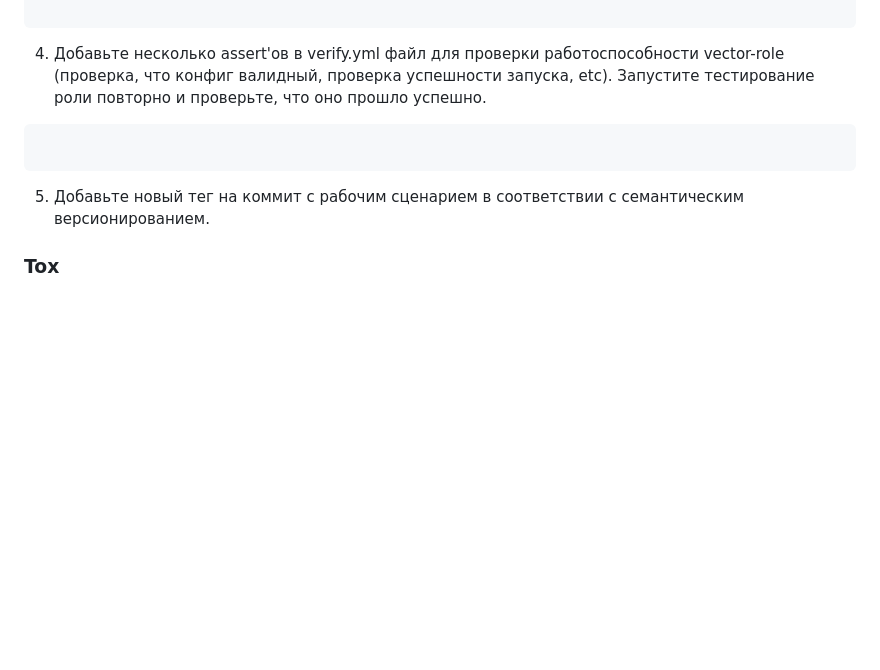
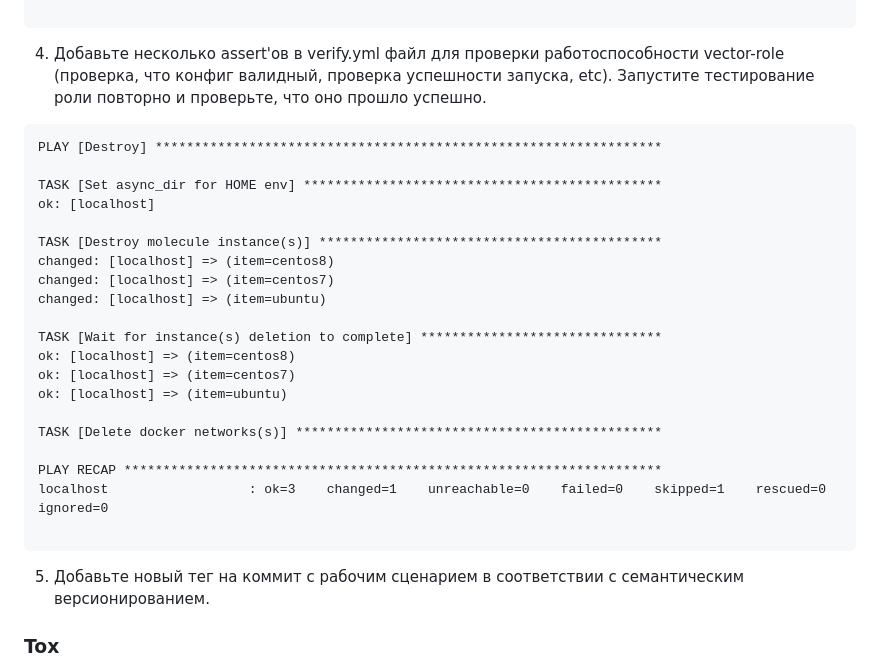
Before and after one commit to mairambek1/devops-netology, a Markdown page: 08-ansible-05-testing/README.md, the part around the change. Rendered like a GitHub page; blank space fills up the shorter version.

````diff
--- a/08-ansible-05-testing/README.md
+++ b/08-ansible-05-testing/README.md
@@ -96,6 +96,26 @@ verifier:
 ```
 4. Добавьте несколько assert'ов в verify.yml файл для  проверки работоспособности vector-role (проверка, что конфиг валидный, проверка успешности запуска, etc). Запустите тестирование роли повторно и проверьте, что оно прошло успешно.
 ```
+PLAY [Destroy] *****************************************************************
+
+TASK [Set async_dir for HOME env] **********************************************
+ok: [localhost]
+
+TASK [Destroy molecule instance(s)] ********************************************
+changed: [localhost] => (item=centos8)
+changed: [localhost] => (item=centos7)
+changed: [localhost] => (item=ubuntu)
+
+TASK [Wait for instance(s) deletion to complete] *******************************
+ok: [localhost] => (item=centos8)
+ok: [localhost] => (item=centos7)
+ok: [localhost] => (item=ubuntu)
+
+TASK [Delete docker networks(s)] ***********************************************
+
+PLAY RECAP *********************************************************************
+localhost                  : ok=3    changed=1    unreachable=0    failed=0    skipped=1    rescued=0    ignored=0
+
 ```
 5. Добавьте новый тег на коммит с рабочим сценарием в соответствии с семантическим версионированием.
 
````
